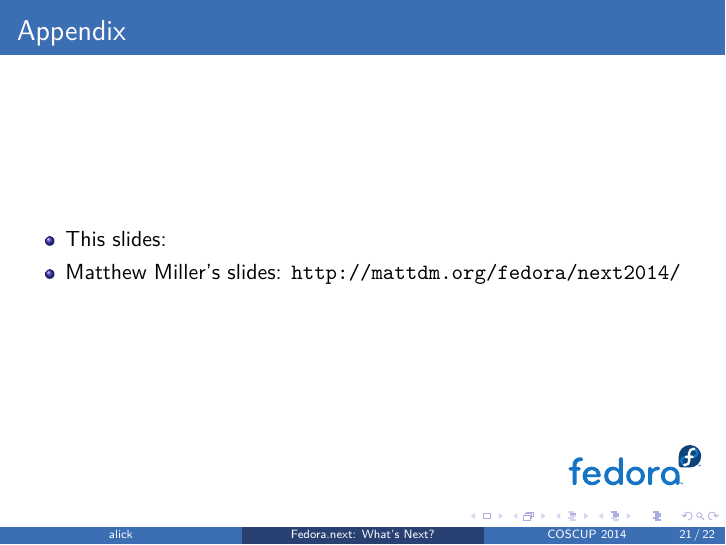
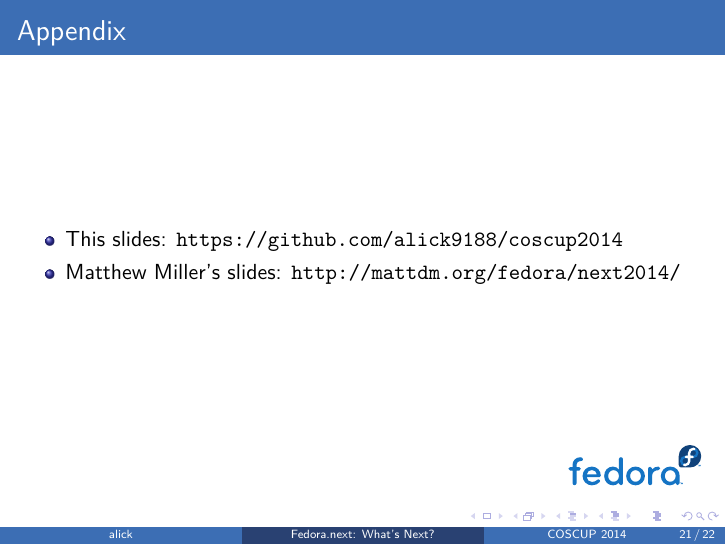
Before and after one commit to FZUG/relparty, LaTeX slides (slides.tex): page 21 of 22. Compiled offline with XeLaTeX; a missing font is replaced by an installed copy or a similar font.

Commit message:
slides.tex: add self links

```diff
--- a/slides.tex
+++ b/slides.tex
@@ -320,7 +320,7 @@ breaklinks=false,
 
 \begin{frame}{Appendix}
   \begin{itemize}
-    \item This slides: %FIXME
+    \item This slides: \url{https://github.com/alick9188/coscup2014}
     \item Matthew Miller's slides: \url{http://mattdm.org/fedora/next2014/}
   \end{itemize}
 \end{frame}
```
